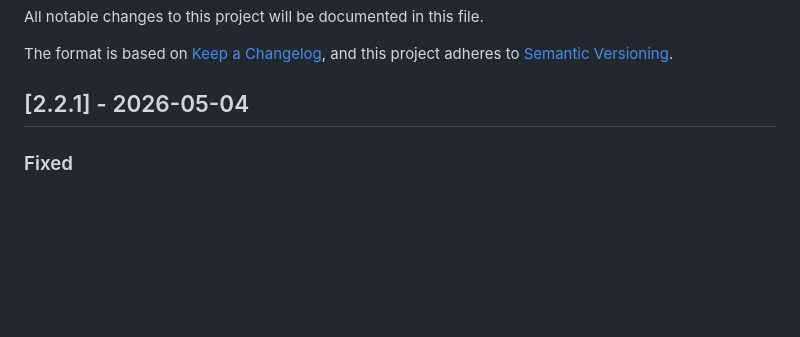
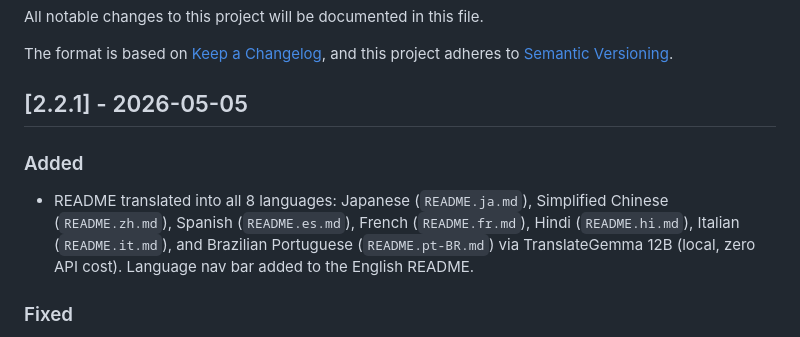
Before and after one commit to mcp-tool-shop-org/sovereignty, a Markdown page: CHANGELOG.md, the part around the change. Rendered like a GitHub page; blank space fills up the shorter version.

Commit message:
chore: add translations to CHANGELOG [2.2.1]
Co-Authored-By: Claude Sonnet 4.6 <noreply@anthropic.com>

```diff
--- a/CHANGELOG.md
+++ b/CHANGELOG.md
@@ -5,7 +5,11 @@ All notable changes to this project will be documented in this file.
 The format is based on [Keep a Changelog](https://keepachangelog.com/),
 and this project adheres to [Semantic Versioning](https://semver.org/).
 
-## [2.2.1] - 2026-05-04
+## [2.2.1] - 2026-05-05
+
+### Added
+
+- README translated into all 8 languages: Japanese (`README.ja.md`), Simplified Chinese (`README.zh.md`), Spanish (`README.es.md`), French (`README.fr.md`), Hindi (`README.hi.md`), Italian (`README.it.md`), and Brazilian Portuguese (`README.pt-BR.md`) via TranslateGemma 12B (local, zero API cost). Language nav bar added to the English README.
 
 ### Fixed
 
```
